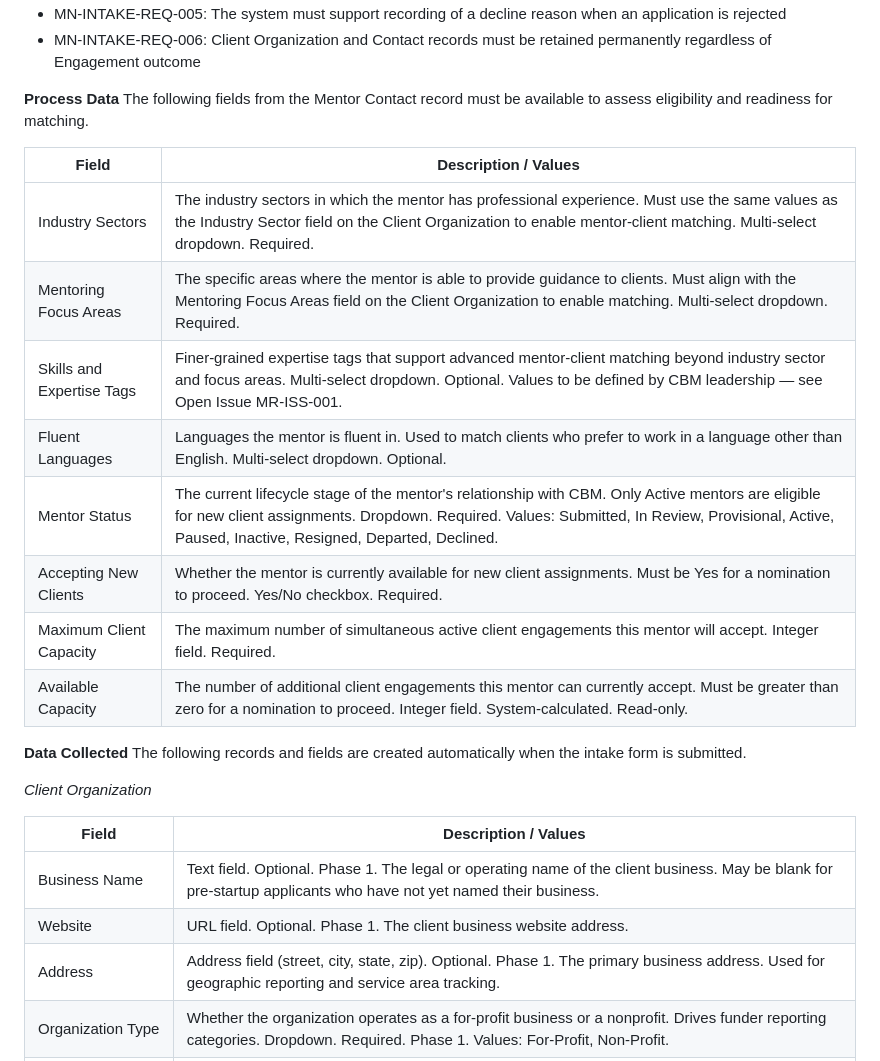
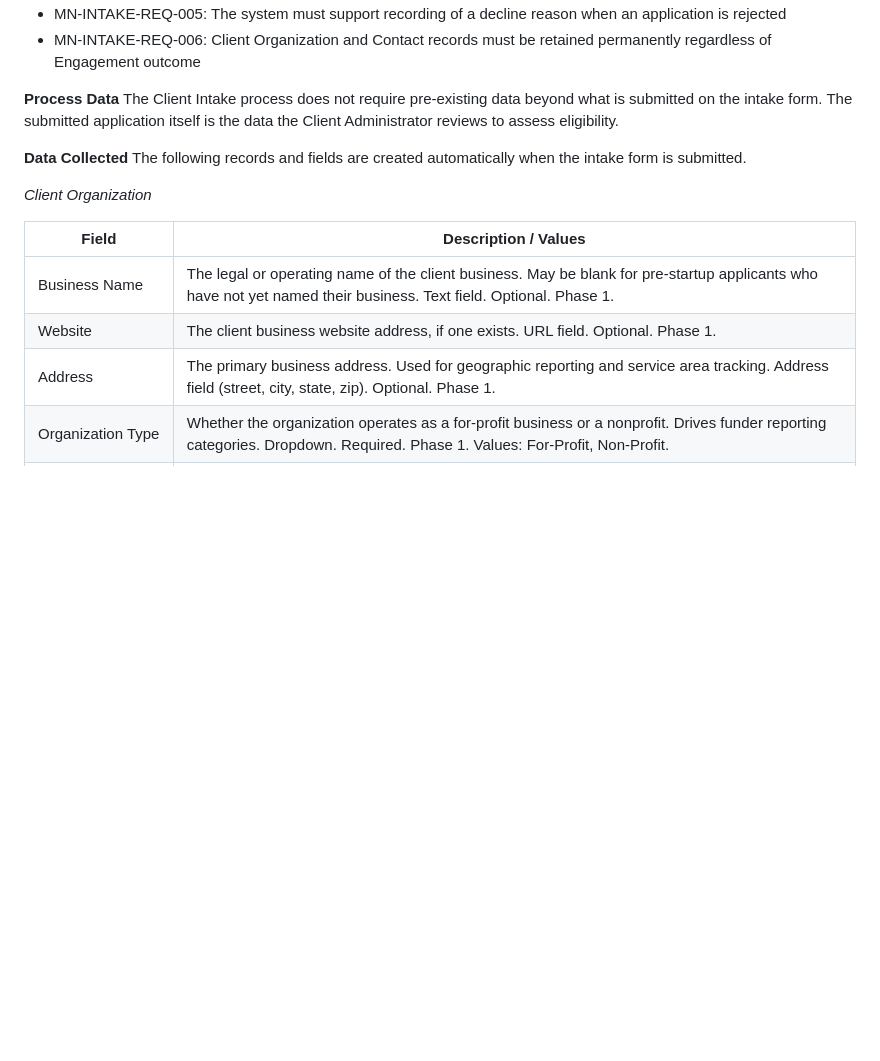
Before and after one commit to dbower44022/ClevelandBusinessMentoring, a Markdown page: PRDs/CBM-Domain-PRD-Mentoring.md, the part around one of its changes. Rendered like a GitHub page; blank space fills up the shorter version.

```diff
--- a/PRDs/CBM-Domain-PRD-Mentoring.md
+++ b/PRDs/CBM-Domain-PRD-Mentoring.md
@@ -76,18 +76,7 @@ A structured eligibility screening workflow may be defined by CBM leadership in
 - MN-INTAKE-REQ-006: Client Organization and Contact records must be retained permanently regardless of Engagement outcome
 
 **Process Data**
-The following fields from the Mentor Contact record must be available to assess eligibility and readiness for matching.
-
-| Field | Description / Values |
-|---|---|
-| Industry Sectors | The industry sectors in which the mentor has professional experience. Must use the same values as the Industry Sector field on the Client Organization to enable mentor-client matching. Multi-select dropdown. Required. |
-| Mentoring Focus Areas | The specific areas where the mentor is able to provide guidance to clients. Must align with the Mentoring Focus Areas field on the Client Organization to enable matching. Multi-select dropdown. Required. |
-| Skills and Expertise Tags | Finer-grained expertise tags that support advanced mentor-client matching beyond industry sector and focus areas. Multi-select dropdown. Optional. Values to be defined by CBM leadership — see Open Issue MR-ISS-001. |
-| Fluent Languages | Languages the mentor is fluent in. Used to match clients who prefer to work in a language other than English. Multi-select dropdown. Optional. |
-| Mentor Status | The current lifecycle stage of the mentor's relationship with CBM. Only Active mentors are eligible for new client assignments. Dropdown. Required. Values: Submitted, In Review, Provisional, Active, Paused, Inactive, Resigned, Departed, Declined. |
-| Accepting New Clients | Whether the mentor is currently available for new client assignments. Must be Yes for a nomination to proceed. Yes/No checkbox. Required. |
-| Maximum Client Capacity | The maximum number of simultaneous active client engagements this mentor will accept. Integer field. Required. |
-| Available Capacity | The number of additional client engagements this mentor can currently accept. Must be greater than zero for a nomination to proceed. Integer field. System-calculated. Read-only. |
+The Client Intake process does not require pre-existing data beyond what is submitted on the intake form. The submitted application itself is the data the Client Administrator reviews to assess eligibility.
 
 **Data Collected**
 The following records and fields are created automatically when the intake form is submitted.
@@ -96,9 +85,9 @@ The following records and fields are created automatically when the intake form
 
 | Field | Description / Values |
 |---|---|
-| Business Name | Text field. Optional. Phase 1. The legal or operating name of the client business. May be blank for pre-startup applicants who have not yet named their business. |
-| Website | URL field. Optional. Phase 1. The client business website address. |
-| Address | Address field (street, city, state, zip). Optional. Phase 1. The primary business address. Used for geographic reporting and service area tracking. |
+| Business Name | The legal or operating name of the client business. May be blank for pre-startup applicants who have not yet named their business. Text field. Optional. Phase 1. |
+| Website | The client business website address, if one exists. URL field. Optional. Phase 1. |
+| Address | The primary business address. Used for geographic reporting and service area tracking. Address field (street, city, state, zip). Optional. Phase 1. |
 | Organization Type | Whether the organization operates as a for-profit business or a nonprofit. Drives funder reporting categories. Dropdown. Required. Phase 1. Values: For-Profit, Non-Profit. |
 | Business Stage | The stage of business development the client organization is currently in. Used for mentor matching and funder reporting. Dropdown. Required. Phase 1. Values: Pre-Startup, Startup, Early Stage, Growth Stage, Established. |
 | Industry Sector | The primary industry sector of the client business, based on the North American Industry Classification System. Used for mentor matching and impact reporting. Dropdown. Required. Phase 1. 20 top-level NAICS industry sectors. Drives the Industry Subsector filter. |
```
Also changed, not shown: other parts of PRDs/CBM-Domain-PRD-Mentoring.md (+31 -31 lines).
